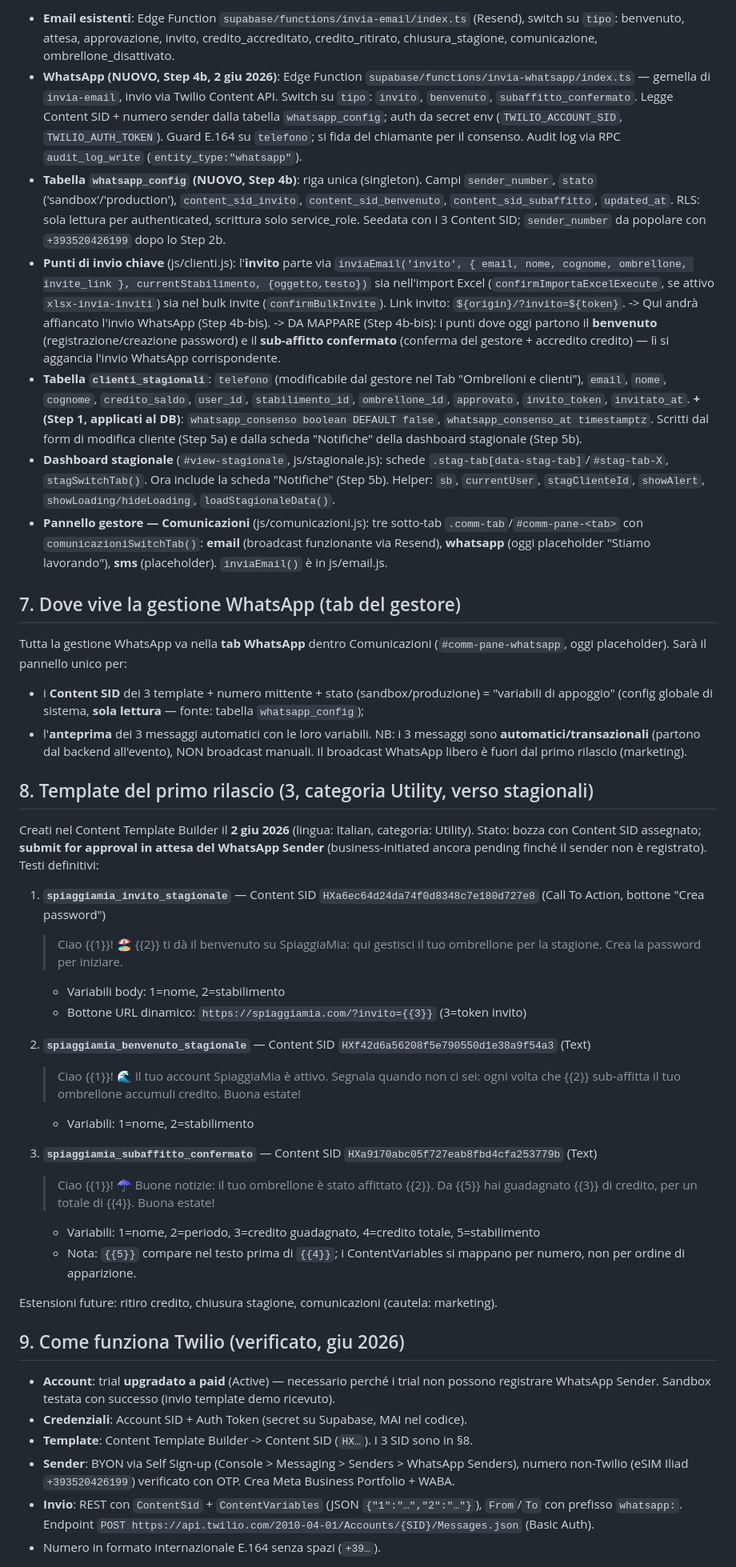
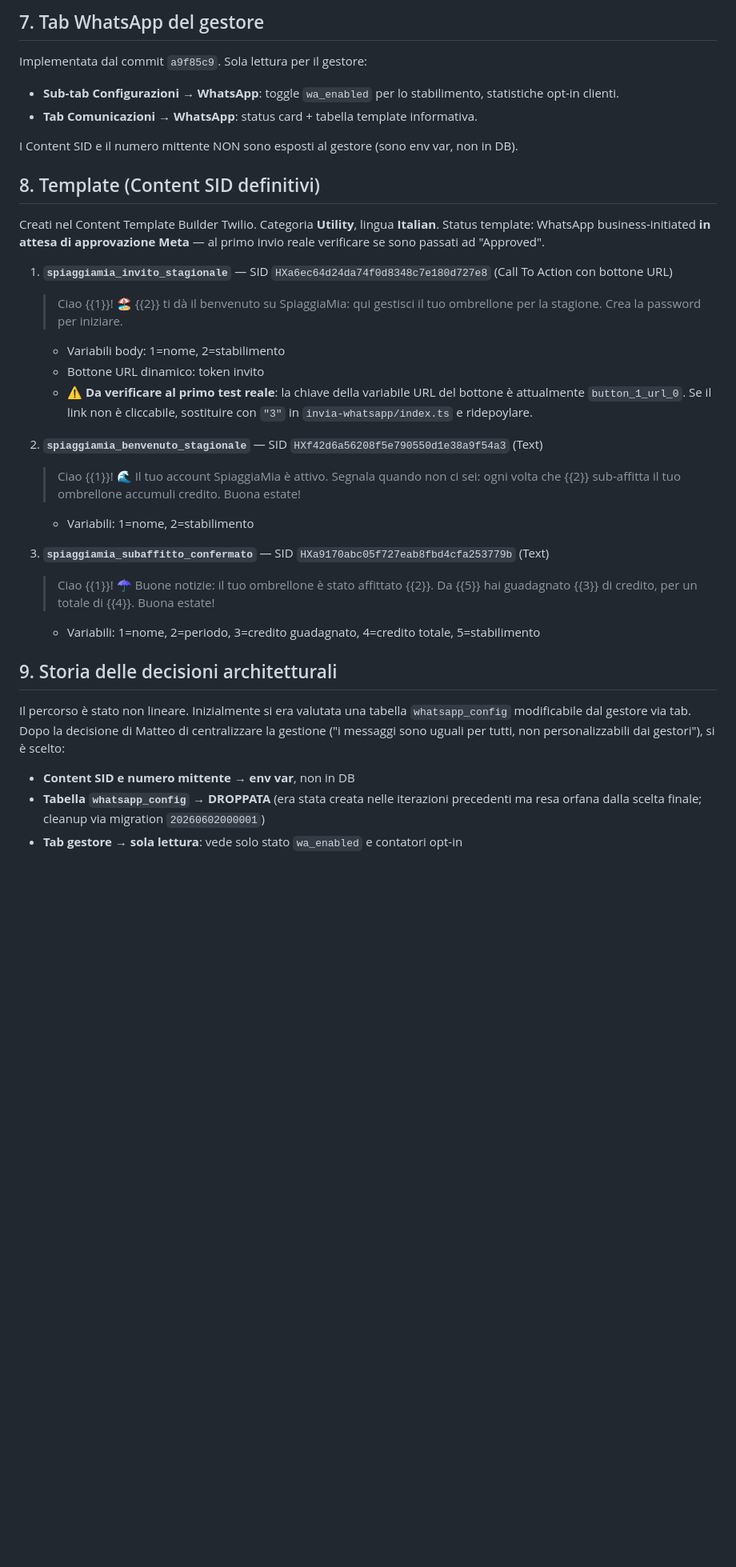
Before and after one commit to matteoposterli-netizen/shareandfun, a Markdown page: WHATSAPP_INTEGRAZIONE.md, the part around one of its changes. Shown at 80% size. GitHub-like rendering; blank space fills up the shorter version.

Commit message:
docs(whatsapp): aggiorna stato finale - integrazione completata, pronta al test reale

```diff
--- a/WHATSAPP_INTEGRAZIONE.md
+++ b/WHATSAPP_INTEGRAZIONE.md
@@ -70,89 +70,44 @@ Repo: `matteoposterli-netizen/shareandfun`. `CLAUDE.md` = architettura autorevol
 
-- **Email esistenti**: Edge Function `supabase/functions/invia-email/index.ts` (Resend),
-  switch su `tipo`: benvenuto, attesa, approvazione, invito, credito_accreditato,
-  credito_ritirato, chiusura_stagione, comunicazione, ombrellone_disattivato.
-- **WhatsApp (NUOVO, Step 4b, 2 giu 2026)**: Edge Function
-  `supabase/functions/invia-whatsapp/index.ts` — gemella di `invia-email`, invio via Twilio
-  Content API. Switch su `tipo`: `invito`, `benvenuto`, `subaffitto_confermato`. Legge
-  Content SID + numero sender dalla tabella `whatsapp_config`; auth da secret env
-  (`TWILIO_ACCOUNT_SID`, `TWILIO_AUTH_TOKEN`). Guard E.164 su `telefono`; si fida del
-  chiamante per il consenso. Audit log via RPC `audit_log_write` (`entity_type:"whatsapp"`).
-- **Tabella `whatsapp_config` (NUOVO, Step 4b)**: riga unica (singleton). Campi
-  `sender_number`, `stato` ('sandbox'/'production'), `content_sid_invito`,
-  `content_sid_benvenuto`, `content_sid_subaffitto`, `updated_at`. RLS: sola lettura per
-  authenticated, scrittura solo service_role. Seedata con i 3 Content SID; `sender_number`
-  da popolare con `+393520426199` dopo lo Step 2b.
-- **Punti di invio chiave** (js/clienti.js): l'**invito** parte via
-  `inviaEmail('invito', { email, nome, cognome, ombrellone, invite_link }, currentStabilimento, {oggetto,testo})`
-  sia nell'import Excel (`confirmImportaExcelExecute`, se attivo `xlsx-invia-inviti`) sia
-  nel bulk invite (`confirmBulkInvite`). Link invito: `${origin}/?invito=${token}`.
-  -> Qui andrà affiancato l'invio WhatsApp (Step 4b-bis).
-  -> DA MAPPARE (Step 4b-bis): i punti dove oggi partono il **benvenuto**
-     (registrazione/creazione password) e il **sub-affitto confermato** (conferma del
-     gestore + accredito credito) — lì si aggancia l'invio WhatsApp corrispondente.
-- **Tabella `clienti_stagionali`**: `telefono` (modificabile dal gestore nel Tab
-  "Ombrelloni e clienti"), `email`, `nome`, `cognome`, `credito_saldo`, `user_id`,
-  `stabilimento_id`, `ombrellone_id`, `approvato`, `invito_token`, `invitato_at`.
-  **+ (Step 1, applicati al DB)**: `whatsapp_consenso boolean DEFAULT false`,
-  `whatsapp_consenso_at timestamptz`. Scritti dal form di modifica cliente (Step 5a) e
-  dalla scheda "Notifiche" della dashboard stagionale (Step 5b).
-- **Dashboard stagionale** (`#view-stagionale`, js/stagionale.js): schede
-  `.stag-tab[data-stag-tab]`/`#stag-tab-X`, `stagSwitchTab()`. Ora include la scheda
-  "Notifiche" (Step 5b). Helper: `sb`, `currentUser`, `stagClienteId`, `showAlert`,
-  `showLoading/hideLoading`, `loadStagionaleData()`.
-- **Pannello gestore — Comunicazioni** (js/comunicazioni.js): tre sotto-tab
-  `.comm-tab`/`#comm-pane-<tab>` con `comunicazioniSwitchTab()`: **email** (broadcast
-  funzionante via Resend), **whatsapp** (oggi placeholder "Stiamo lavorando"), **sms**
-  (placeholder). `inviaEmail()` è in js/email.js.
+## 7. Tab WhatsApp del gestore
 
-## 7. Dove vive la gestione WhatsApp (tab del gestore)
+Implementata dal commit `a9f85c9`. Sola lettura per il gestore:
+- **Sub-tab Configurazioni → WhatsApp**: toggle `wa_enabled` per lo stabilimento,
+  statistiche opt-in clienti.
+- **Tab Comunicazioni → WhatsApp**: status card + tabella template informativa.
 
-Tutta la gestione WhatsApp va nella **tab WhatsApp** dentro Comunicazioni (`#comm-pane-whatsapp`,
-oggi placeholder). Sarà il pannello unico per:
-- i **Content SID** dei 3 template + numero mittente + stato (sandbox/produzione) =
-  "variabili di appoggio" (config globale di sistema, **sola lettura** — fonte: tabella
-  `whatsapp_config`);
-- l'**anteprima** dei 3 messaggi automatici con le loro variabili.
-NB: i 3 messaggi sono **automatici/transazionali** (partono dal backend all'evento), NON
-broadcast manuali. Il broadcast WhatsApp libero è fuori dal primo rilascio (marketing).
+I Content SID e il numero mittente NON sono esposti al gestore (sono env var, non in DB).
 
-## 8. Template del primo rilascio (3, categoria Utility, verso stagionali)
+## 8. Template (Content SID definitivi)
 
-Creati nel Content Template Builder il **2 giu 2026** (lingua: Italian, categoria: Utility).
-Stato: bozza con Content SID assegnato; **submit for approval in attesa del WhatsApp Sender**
-(business-initiated ancora pending finché il sender non è registrato). Testi definitivi:
+Creati nel Content Template Builder Twilio. Categoria **Utility**, lingua **Italian**.
+Status template: WhatsApp business-initiated **in attesa di approvazione Meta** —
+al primo invio reale verificare se sono passati ad "Approved".
 
-1. **`spiaggiamia_invito_stagionale`** — Content SID `HXa6ec64d24da74f0d8348c7e180d727e8`
-   (Call To Action, bottone "Crea password")
+1. **`spiaggiamia_invito_stagionale`** — SID `HXa6ec64d24da74f0d8348c7e180d727e8`
+   (Call To Action con bottone URL)
    > Ciao {{1}}! 🏖️ {{2}} ti dà il benvenuto su SpiaggiaMia: qui gestisci il tuo ombrellone per la stagione. Crea la password per iniziare.
    - Variabili body: 1=nome, 2=stabilimento
-   - Bottone URL dinamico: `https://spiaggiamia.com/?invito={{3}}` (3=token invito)
+   - Bottone URL dinamico: token invito
+   - **⚠️ Da verificare al primo test reale**: la chiave della variabile URL del bottone
+     è attualmente `button_1_url_0`. Se il link non è cliccabile, sostituire con `"3"`
+     in `invia-whatsapp/index.ts` e ridepoylare.
 
-2. **`spiaggiamia_benvenuto_stagionale`** — Content SID `HXf42d6a56208f5e790550d1e38a9f54a3`
-   (Text)
+2. **`spiaggiamia_benvenuto_stagionale`** — SID `HXf42d6a56208f5e790550d1e38a9f54a3` (Text)
    > Ciao {{1}}! 🌊 Il tuo account SpiaggiaMia è attivo. Segnala quando non ci sei: ogni volta che {{2}} sub-affitta il tuo ombrellone accumuli credito. Buona estate!
    - Variabili: 1=nome, 2=stabilimento
 
-3. **`spiaggiamia_subaffitto_confermato`** — Content SID `HXa9170abc05f727eab8fbd4cfa253779b`
-   (Text)
+3. **`spiaggiamia_subaffitto_confermato`** — SID `HXa9170abc05f727eab8fbd4cfa253779b` (Text)
    > Ciao {{1}}! ☂️ Buone notizie: il tuo ombrellone è stato affittato {{2}}. Da {{5}} hai guadagnato {{3}} di credito, per un totale di {{4}}. Buona estate!
    - Variabili: 1=nome, 2=periodo, 3=credito guadagnato, 4=credito totale, 5=stabilimento
-   - Nota: `{{5}}` compare nel testo prima di `{{4}}`; i ContentVariables si mappano per
-     numero, non per ordine di apparizione.
 
-Estensioni future: ritiro credito, chiusura stagione, comunicazioni (cautela: marketing).
+## 9. Storia delle decisioni architetturali
 
-## 9. Come funziona Twilio (verificato, giu 2026)
+Il percorso è stato non lineare. Inizialmente si era valutata una tabella `whatsapp_config`
+modificabile dal gestore via tab. Dopo la decisione di Matteo di centralizzare la gestione
+("i messaggi sono uguali per tutti, non personalizzabili dai gestori"), si è scelto:
 
-- **Account**: trial **upgradato a paid** (Active) — necessario perché i trial non possono
-  registrare WhatsApp Sender. Sandbox testata con successo (invio template demo ricevuto).
-- **Credenziali**: Account SID + Auth Token (secret su Supabase, MAI nel codice).
-- **Template**: Content Template Builder -> Content SID (`HX…`). I 3 SID sono in §8.
-- **Sender**: BYON via Self Sign-up (Console > Messaging > Senders > WhatsApp Senders),
-  numero non-Twilio (eSIM Iliad `+393520426199`) verificato con OTP. Crea Meta Business
-  Portfolio + WABA.
-- **Invio**: REST con `ContentSid` + `ContentVariables` (JSON `{"1":"…","2":"…"}`),
-  `From`/`To` con prefisso `whatsapp:`. Endpoint
-  `POST https://api.twilio.com/2010-04-01/Accounts/{SID}/Messages.json` (Basic Auth).
-- Numero in formato internazionale E.164 senza spazi (`+39…`).
+- **Content SID e numero mittente → env var**, non in DB
+- **Tabella `whatsapp_config` → DROPPATA** (era stata creata nelle iterazioni precedenti
+  ma resa orfana dalla scelta finale; cleanup via migration `20260602000001`)
+- **Tab gestore → sola lettura**: vede solo stato `wa_enabled` e contatori opt-in
 
```
Also changed, not shown: other parts of WHATSAPP_INTEGRAZIONE.md (+104 -113 lines).
